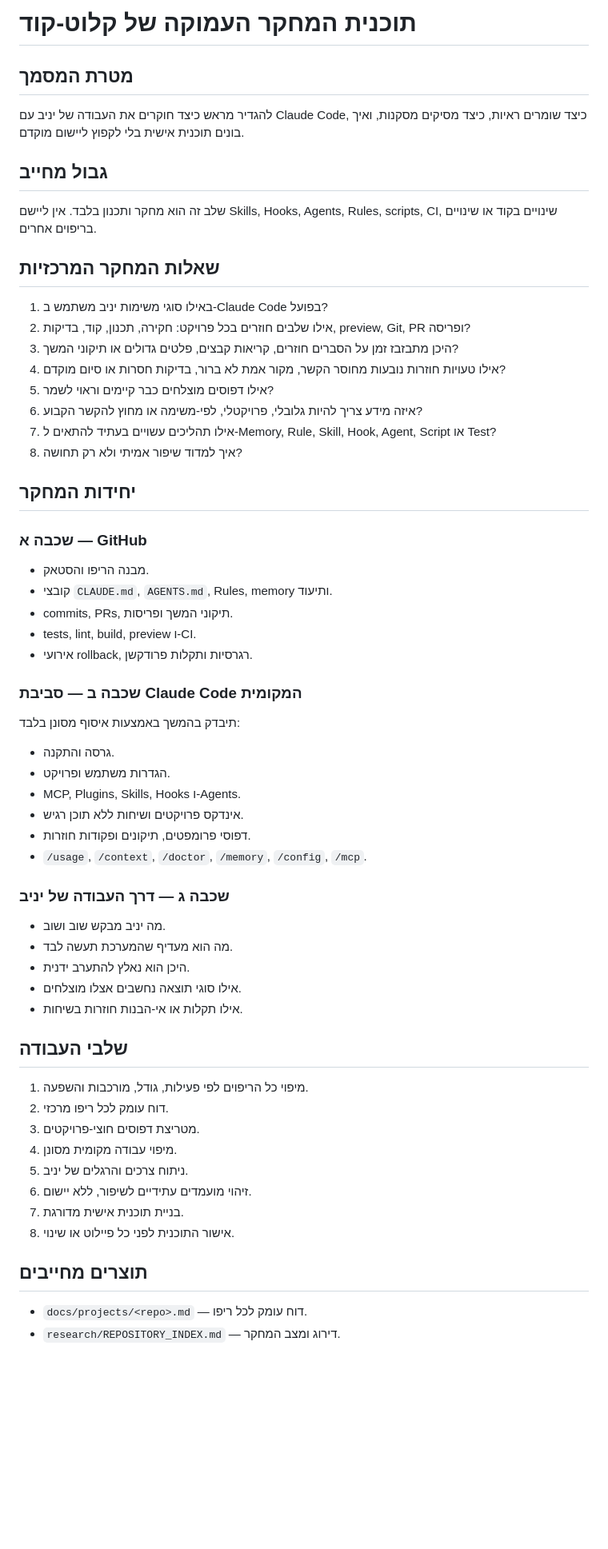
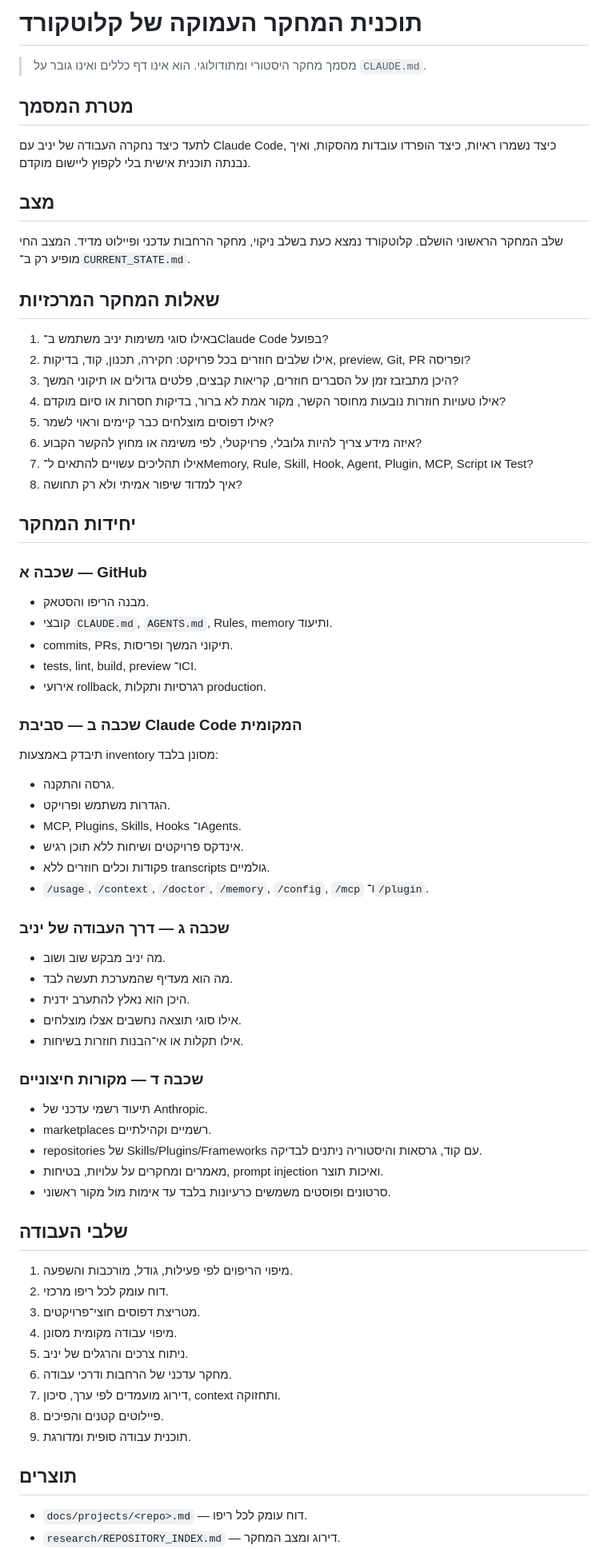
Before and after one commit to yanivmizrachiy/colors, a Markdown page: docs/RESEARCH_PROGRAM.md, the part around one of its changes. Shown at 80% size. GitHub-like rendering; blank space fills up the shorter version.

Commit message:
docs: reframe KlotKord research program as non-binding evidence

```diff
--- a/docs/RESEARCH_PROGRAM.md
+++ b/docs/RESEARCH_PROGRAM.md
@@ -1,19 +1,21 @@
-# תוכנית המחקר העמוקה של קלוט-קוד
+# תוכנית המחקר העמוקה של קלוטקורד
+
+> מסמך מחקר היסטורי ומתודולוגי. הוא אינו דף כללים ואינו גובר על `CLAUDE.md`.
 
 ## מטרת המסמך
-להגדיר מראש כיצד חוקרים את העבודה של יניב עם Claude Code, כיצד שומרים ראיות, כיצד מסיקים מסקנות, ואיך בונים תוכנית אישית בלי לקפוץ ליישום מוקדם.
+לתעד כיצד נחקרה העבודה של יניב עם Claude Code, כיצד נשמרו ראיות, כיצד הופרדו עובדות מהסקות, ואיך נבנתה תוכנית אישית בלי לקפוץ ליישום מוקדם.
 
-## גבול מחייב
-שלב זה הוא מחקר ותכנון בלבד. אין ליישם Skills, Hooks, Agents, Rules, scripts, CI, שינויים בקוד או שינויים בריפוים אחרים.
+## מצב
+שלב המחקר הראשוני הושלם. קלוטקורד נמצא כעת בשלב ניקוי, מחקר הרחבות עדכני ופיילוט מדיד. המצב החי מופיע רק ב־`CURRENT_STATE.md`.
 
 ## שאלות המחקר המרכזיות
-1. באילו סוגי משימות יניב משתמש ב-Claude Code בפועל?
+1. באילו סוגי משימות יניב משתמש ב־Claude Code בפועל?
 2. אילו שלבים חוזרים בכל פרויקט: חקירה, תכנון, קוד, בדיקות, preview, Git, PR ופריסה?
 3. היכן מתבזבז זמן על הסברים חוזרים, קריאות קבצים, פלטים גדולים או תיקוני המשך?
 4. אילו טעויות חוזרות נובעות מחוסר הקשר, מקור אמת לא ברור, בדיקות חסרות או סיום מוקדם?
 5. אילו דפוסים מוצלחים כבר קיימים וראוי לשמר?
-6. איזה מידע צריך להיות גלובלי, פרויקטלי, לפי-משימה או מחוץ להקשר הקבוע?
-7. אילו תהליכים עשויים בעתיד להתאים ל-Memory, Rule, Skill, Hook, Agent, Script או Test?
+6. איזה מידע צריך להיות גלובלי, פרויקטלי, לפי משימה או מחוץ להקשר הקבוע?
+7. אילו תהליכים עשויים להתאים ל־Memory, Rule, Skill, Hook, Agent, Plugin, MCP, Script או Test?
 8. איך למדוד שיפור אמיתי ולא רק תחושה?
 
 ## יחידות המחקר
@@ -21,35 +23,43 @@
 - מבנה הריפו והסטאק.
 - קובצי `CLAUDE.md`, `AGENTS.md`, Rules, memory ותיעוד.
 - commits, PRs, תיקוני המשך ופריסות.
-- tests, lint, build, preview ו-CI.
-- אירועי rollback, רגרסיות ותקלות פרודקשן.
+- tests, lint, build, preview ו־CI.
+- אירועי rollback, רגרסיות ותקלות production.
 
 ### שכבה ב — סביבת Claude Code המקומית
-תיבדק בהמשך באמצעות איסוף מסונן בלבד:
+תיבדק באמצעות inventory מסונן בלבד:
 - גרסה והתקנה.
 - הגדרות משתמש ופרויקט.
-- MCP, Plugins, Skills, Hooks ו-Agents.
+- MCP, Plugins, Skills, Hooks ו־Agents.
 - אינדקס פרויקטים ושיחות ללא תוכן רגיש.
-- דפוסי פרומפטים, תיקונים ופקודות חוזרות.
-- `/usage`, `/context`, `/doctor`, `/memory`, `/config`, `/mcp`.
+- פקודות וכלים חוזרים ללא transcripts גולמיים.
+- `/usage`, `/context`, `/doctor`, `/memory`, `/config`, `/mcp` ו־`/plugin`.
 
 ### שכבה ג — דרך העבודה של יניב
 - מה יניב מבקש שוב ושוב.
 - מה הוא מעדיף שהמערכת תעשה לבד.
 - היכן הוא נאלץ להתערב ידנית.
 - אילו סוגי תוצאה נחשבים אצלו מוצלחים.
-- אילו תקלות או אי-הבנות חוזרות בשיחות.
+- אילו תקלות או אי־הבנות חוזרות בשיחות.
+
+### שכבה ד — מקורות חיצוניים
+- תיעוד רשמי עדכני של Anthropic.
+- marketplaces רשמיים וקהילתיים.
+- repositories של Skills/Plugins/Frameworks עם קוד, גרסאות והיסטוריה ניתנים לבדיקה.
+- מאמרים ומחקרים על עלויות, בטיחות, prompt injection ואיכות תוצר.
+- סרטונים ופוסטים משמשים כרעיונות בלבד עד אימות מול מקור ראשוני.
 
 ## שלבי העבודה
-1. מיפוי כל הריפוים לפי פעילות, גודל, מורכבות והשפעה.
+1. מיפוי הריפוים לפי פעילות, גודל, מורכבות והשפעה.
 2. דוח עומק לכל ריפו מרכזי.
-3. מטריצת דפוסים חוצי-פרויקטים.
+3. מטריצת דפוסים חוצי־פרויקטים.
 4. מיפוי עבודה מקומית מסונן.
 5. ניתוח צרכים והרגלים של יניב.
-6. זיהוי מועמדים עתידיים לשיפור, ללא יישום.
-7. בניית תוכנית אישית מדורגת.
-8. אישור התוכנית לפני כל פיילוט או שינוי.
+6. מחקר עדכני של הרחבות ודרכי עבודה.
+7. דירוג מועמדים לפי ערך, סיכון, context ותחזוקה.
+8. פיילוטים קטנים והפיכים.
+9. תוכנית עבודה סופית ומדורגת.
 
-## תוצרים מחייבים
+## תוצרים
 - `docs/projects/<repo>.md` — דוח עומק לכל ריפו.
 - `research/REPOSITORY_INDEX.md` — דירוג ומצב המחקר.
```
Also changed, not shown: other parts of docs/RESEARCH_PROGRAM.md (+8 -8 lines).
